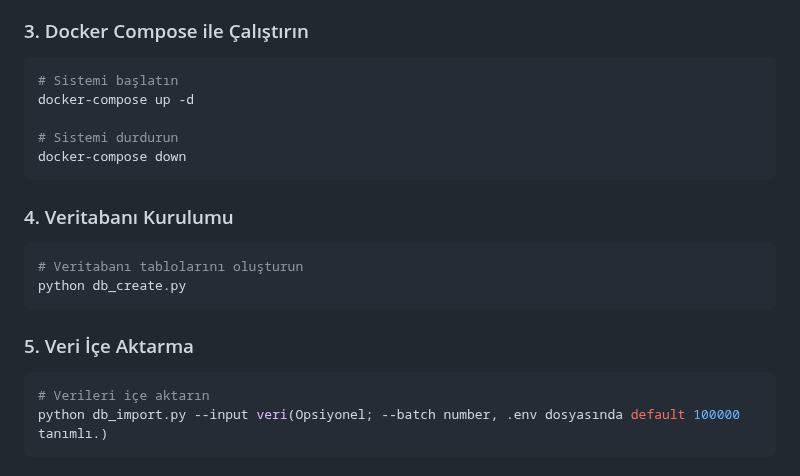
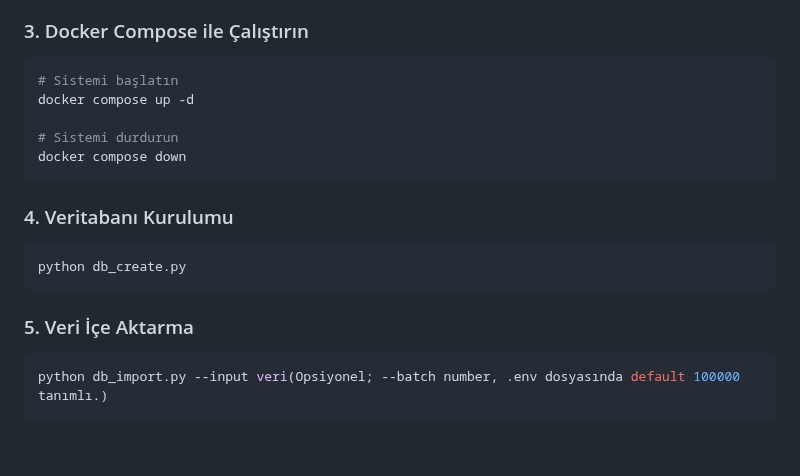
Before and after one commit to Boreas37/Parolam, a Markdown page: README.md, the part around the change. GitHub-like rendering; blank space fills up the shorter version.

````diff
--- a/README.md
+++ b/README.md
@@ -42,21 +42,19 @@ BATCH_SIZE=100000
 ### 3. Docker Compose ile Çalıştırın
 ```bash
 # Sistemi başlatın
-docker-compose up -d
+docker compose up -d
 
 # Sistemi durdurun
-docker-compose down
+docker compose down
 ```
 
 ### 4. Veritabanı Kurulumu
 ```bash
-# Veritabanı tablolarını oluşturun
 python db_create.py
 ```
 
 ### 5. Veri İçe Aktarma
 ```bash
-# Verileri içe aktarın
 python db_import.py --input veri(Opsiyonel; --batch number, .env dosyasında default 100000 tanımlı.)
 ```
 
````
